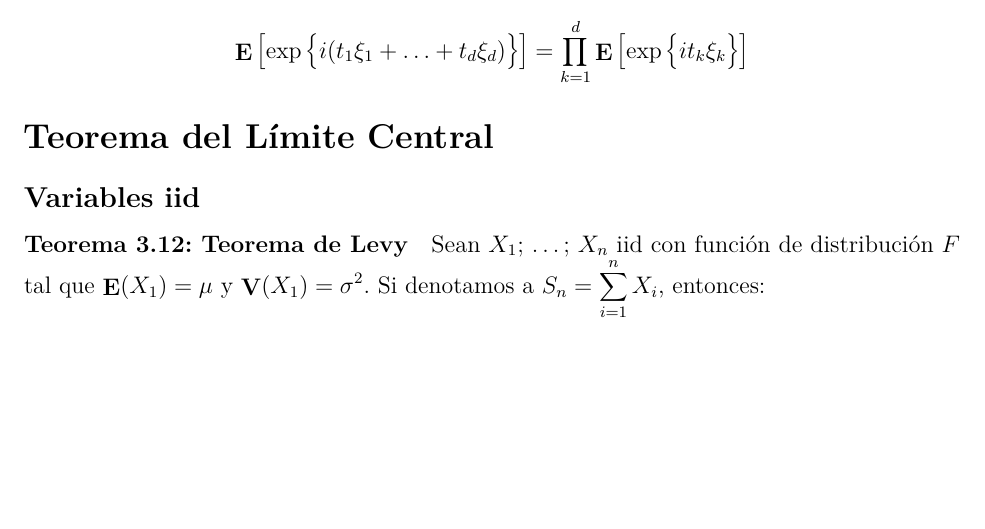
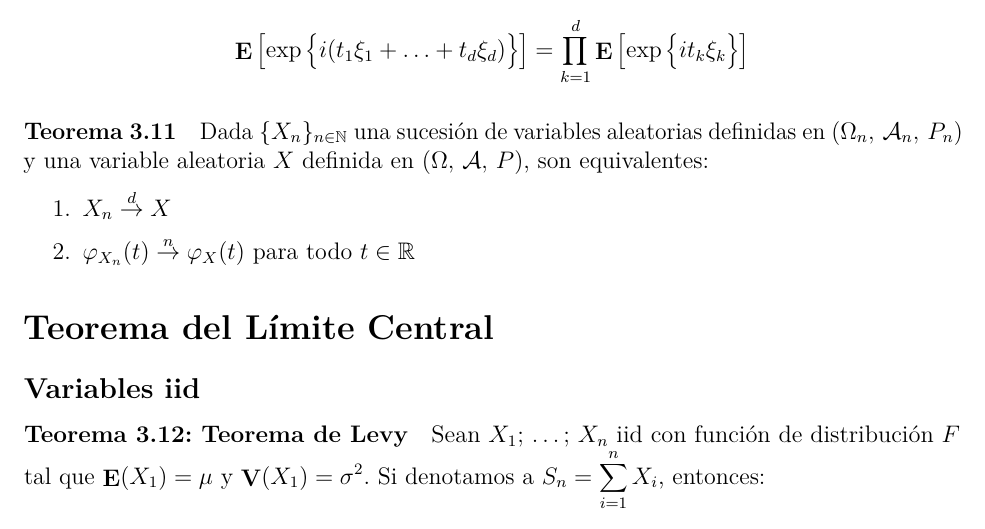
Before and after one commit to daczarne/prob2, an R Markdown document (03_fun_car_tlc/03-funcartlc.Rmd): part of page 4 of 5, cut so that both start at the same text, the shorter picture padded with empty space. Rendered offline with R 4.5, knitr and Pandoc, then LaTeX, with nearby package versions.

Commit message:
teorema 3.11

```diff
--- a/03_fun_car_tlc/03-funcartlc.Rmd
+++ b/03_fun_car_tlc/03-funcartlc.Rmd
@@ -153,6 +153,15 @@ $$\varphi_X : H \rightarrow \mathbb{C} / \varphi_X (t) = \E \big( e^{i \langle t
 Una condición necesaria y suficiente para que las componentes del vector $\xi = (\xi_1, \ldots, \xi_d)'$ sean independientes es que la función característica de $\xi$ sea el producto de las funciones características de las componentes $\xi_i$.
 $$\E \left[ \exp\big\{ i ( t_1 \xi_1 + \ldots + t_d \xi_d ) \big\} \right] = \prod\limits_{k = 1}^{d} \E \left[ \exp\big\{ i t_k \xi_k \big\} \right] $$
 
+#### Teorema 3.11
+
+Dada $\{X_n\}_{n \in \mathbb{N}}$ una sucesión de variables aleatorias definidas en $(\Omega_n, \, \mathcal{A}_n, \, P_n)$ y una variable aleatoria $X$ definida en $(\Omega, \, \mathcal{A}, \, P)$, son equivalentes:
+
+1. $X_n \overset{d}{\rightarrow} X$
+
+2. $\varphi_{X_n} (t) \overset{n}{\rightarrow} \varphi_X(t)$ para todo $t \in \mathbb{R}$
+
+
 # Teorema del Límite Central
 
 ## Variables iid
```
